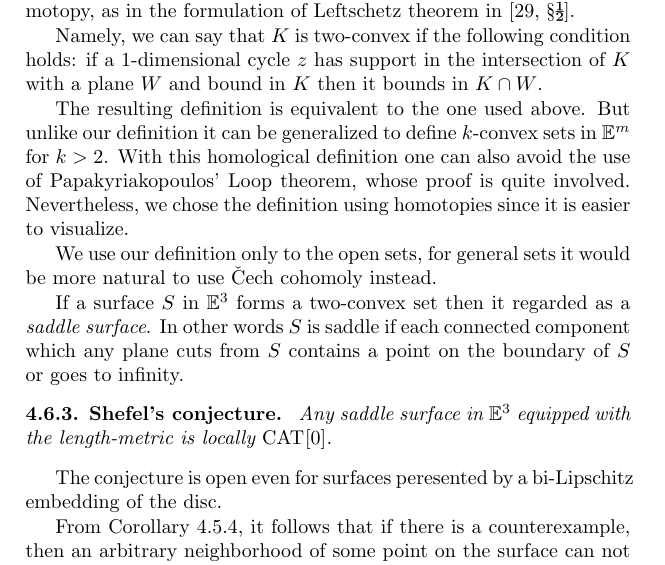
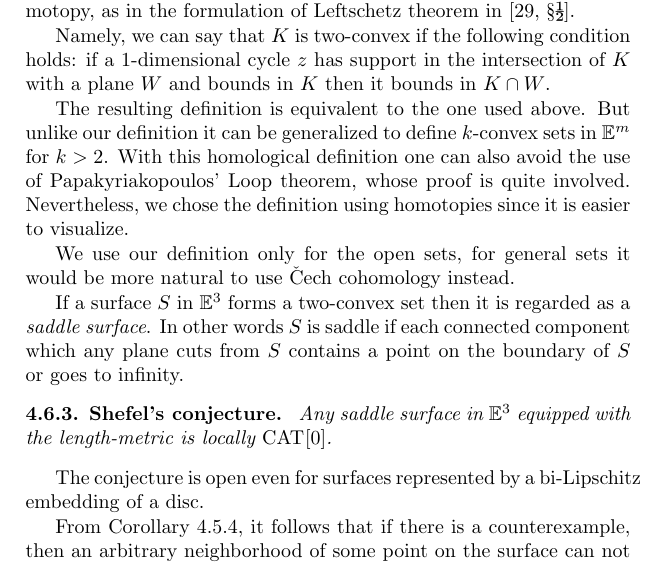
Before and after one commit to anton-petrunin/invitation, a LaTeX thesis (invitation.tex, which reads examples.tex): part of page 70 of 92, cut so that both start at the same text. Compiled offline with pdfLaTeX.

Commit message:
minor changes chapters 3, 4

```diff
--- a/examples.tex
+++ b/examples.tex
@@ -911,24 +911,24 @@ Then $M$ is locally $\Cat{}{\kappa}$.
 
 Two-convex sets could be defined using homology instead of homotopy, as in the formulation of Leftschetz theorem in \cite[\S\textonehalf]{gromov:SaGMC}.
 
-Namely, we can say that $K$ is two-convex if the following condition holds: if a 1-dimensional cycle $z$ has support in the intersection of $K$ with a plane $W$ and bound in $K$ then it bounds in $K\cap W$.
+Namely, we can say that $K$ is two-convex if the following condition holds: if a 1-dimensional cycle $z$ has support in the intersection of $K$ with a plane $W$ and bounds in $K$ then it bounds in $K\cap W$.
 
 The resulting definition is equivalent to the one used above.
  But unlike our definition it can be generalized to define $k$-convex sets in $\EE^m$ for $k>2$.
 With this homological definition one can also avoid the use of Papakyriakopoulos' Loop theorem, whose proof is quite involved.
 Nevertheless, we chose the definition using homotopies  since it is easier to visualize.
 
-We use our definition only to the open sets, for general sets it would be more natural to use \v{C}ech cohomoly instead.
+We use our definition only for the open sets, for general sets it would be more natural to use \v{C}ech cohomology instead. %??? I don't get that. cohomology? V.
 
 If a surface $S$ in $\EE^3$ forms a two-convex set
-then it regarded as a \emph{saddle surface}.
+then it is regarded as a \emph{saddle surface}.
 In other words $S$ is saddle if each connected component which any plane cuts from $S$ contains a point on the boundary of $S$ or goes to infinity.
 
 \begin{thm}{Shefel's conjecture}
 Any saddle surface in $\EE^3$ equipped with the length-metric is locally $\Cat{}{0}$.
 \end{thm}
 
-The conjecture is open even for surfaces peresented by a bi-Lipschitz embedding of the disc.
+The conjecture is open even for surfaces represented by a bi-Lipschitz embedding of a disc.
 
 From Corollary \ref{cor:shefel}, it follows that if there is a counterexample, then an arbitrary neighborhood of some point on the surface can not be presented as a graph in any coordinate system.
 
```
